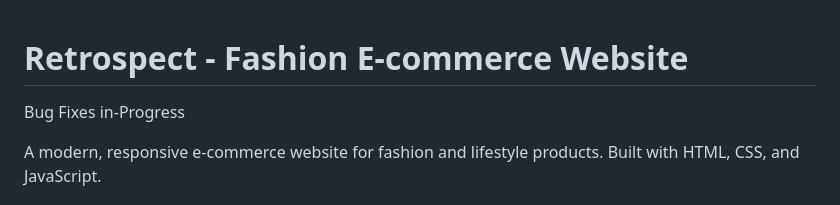
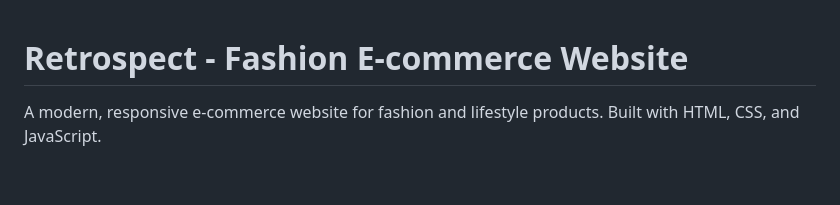
Before and after one commit to akasumitlamba/Retrospect, a Markdown page: README.md, the part around the change. Drawn GitHub-style; blank space fills up the shorter version.

```diff
--- a/README.md
+++ b/README.md
@@ -1,6 +1,5 @@
 # Retrospect - Fashion E-commerce Website
 
-Bug Fixes in-Progress
 
 A modern, responsive e-commerce website for fashion and lifestyle products. Built with HTML, CSS, and JavaScript.
 
```
